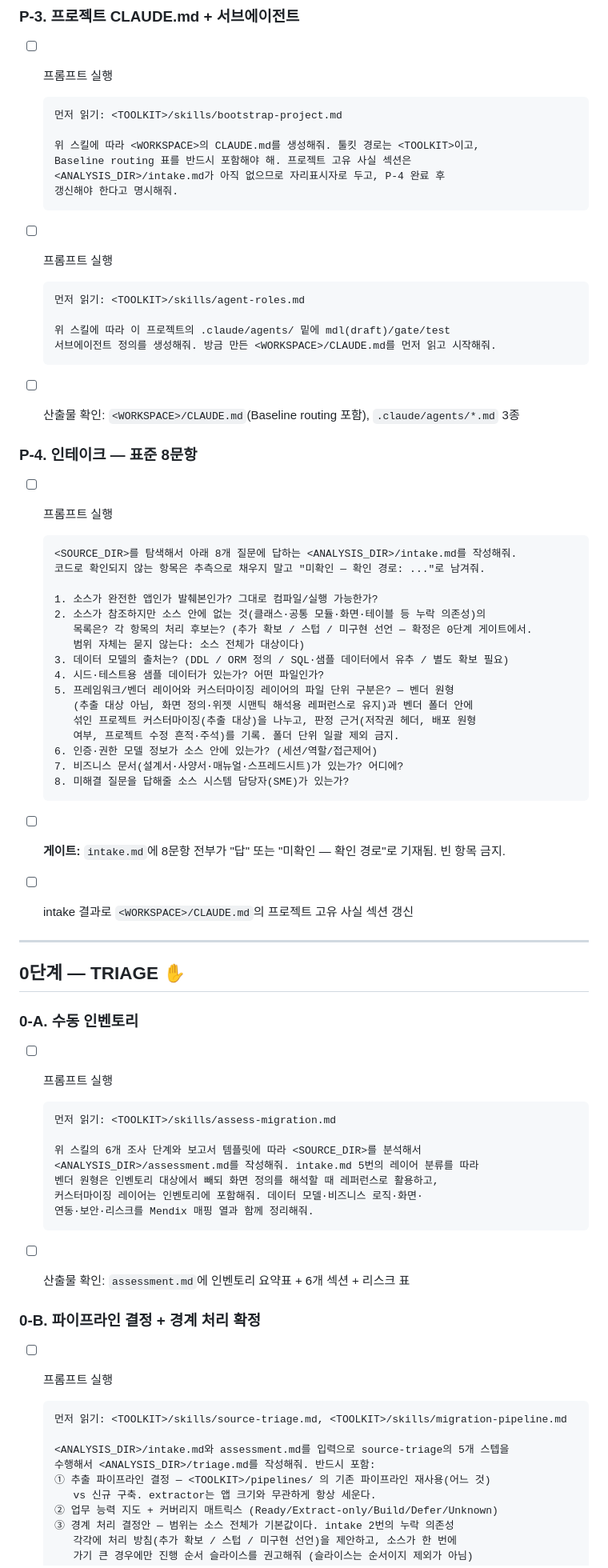
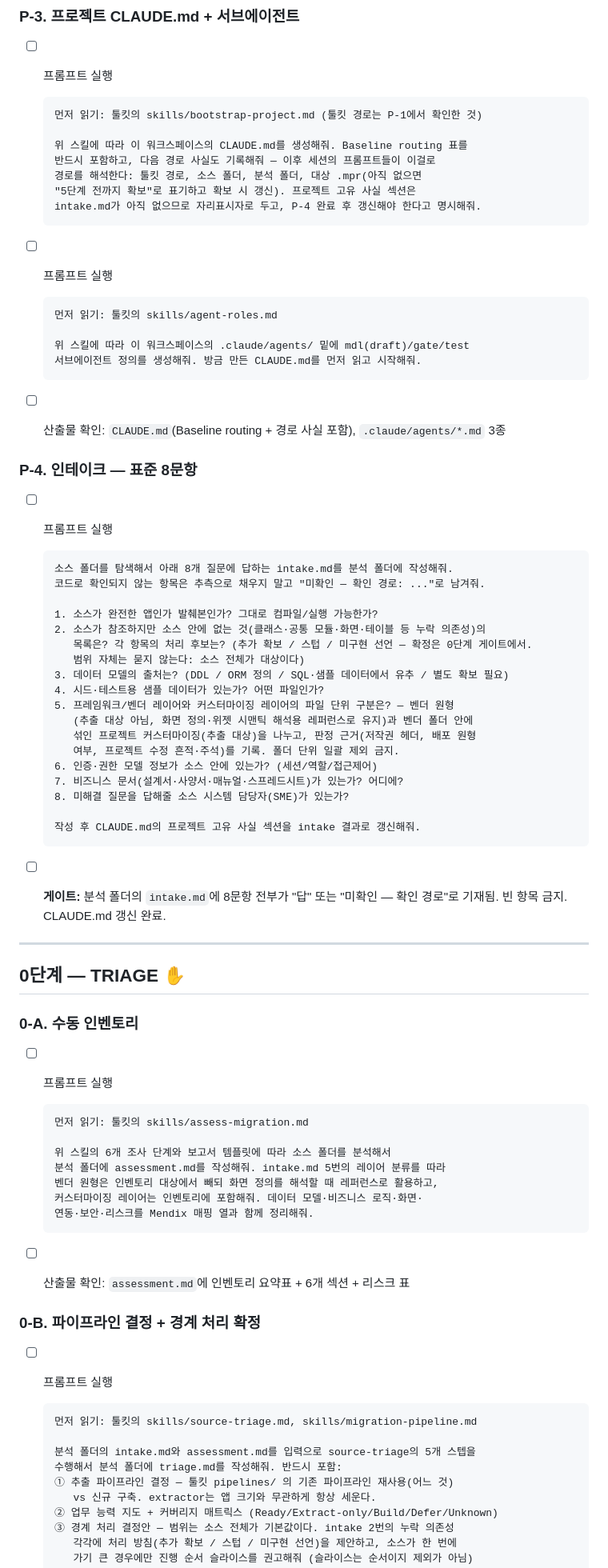
Before and after one commit to GG-O-BP/mxcli-project-toolkit, a Markdown page: CONVERSION-RUNBOOK.md, the part around one of its changes. Shown at 80% size. GitHub-like rendering.

````diff
--- a/CONVERSION-RUNBOOK.md
+++ b/CONVERSION-RUNBOOK.md
@@ -87,31 +103,32 @@
 - [ ] 프롬프트 실행
 
   ```
-  먼저 읽기: <TOOLKIT>/skills/bootstrap-project.md
+  먼저 읽기: 툴킷의 skills/bootstrap-project.md (툴킷 경로는 P-1에서 확인한 것)
 
-  위 스킬에 따라 <WORKSPACE>의 CLAUDE.md를 생성해줘. 툴킷 경로는 <TOOLKIT>이고,
-  Baseline routing 표를 반드시 포함해야 해. 프로젝트 고유 사실 섹션은
-  <ANALYSIS_DIR>/intake.md가 아직 없으므로 자리표시자로 두고, P-4 완료 후
-  갱신해야 한다고 명시해줘.
+  위 스킬에 따라 이 워크스페이스의 CLAUDE.md를 생성해줘. Baseline routing 표를
+  반드시 포함하고, 다음 경로 사실도 기록해줘 — 이후 세션의 프롬프트들이 이걸로
+  경로를 해석한다: 툴킷 경로, 소스 폴더, 분석 폴더, 대상 .mpr(아직 없으면
+  "5단계 전까지 확보"로 표기하고 확보 시 갱신). 프로젝트 고유 사실 섹션은
+  intake.md가 아직 없으므로 자리표시자로 두고, P-4 완료 후 갱신해야 한다고 명시해줘.
   ```
 
 - [ ] 프롬프트 실행
 
   ```
-  먼저 읽기: <TOOLKIT>/skills/agent-roles.md
+  먼저 읽기: 툴킷의 skills/agent-roles.md
 
-  위 스킬에 따라 이 프로젝트의 .claude/agents/ 밑에 mdl(draft)/gate/test
-  서브에이전트 정의를 생성해줘. 방금 만든 <WORKSPACE>/CLAUDE.md를 먼저 읽고 시작해줘.
+  위 스킬에 따라 이 워크스페이스의 .claude/agents/ 밑에 mdl(draft)/gate/test
+  서브에이전트 정의를 생성해줘. 방금 만든 CLAUDE.md를 먼저 읽고 시작해줘.
   ```
 
-- [ ] 산출물 확인: `<WORKSPACE>/CLAUDE.md`(Baseline routing 포함), `.claude/agents/*.md` 3종
+- [ ] 산출물 확인: `CLAUDE.md`(Baseline routing + 경로 사실 포함), `.claude/agents/*.md` 3종
 
 ### P-4. 인테이크 — 표준 8문항
 
 - [ ] 프롬프트 실행
 
   ```
-  <SOURCE_DIR>를 탐색해서 아래 8개 질문에 답하는 <ANALYSIS_DIR>/intake.md를 작성해줘.
+  소스 폴더를 탐색해서 아래 8개 질문에 답하는 intake.md를 분석 폴더에 작성해줘.
   코드로 확인되지 않는 항목은 추측으로 채우지 말고 "미확인 — 확인 경로: ..."로 남겨줘.
 
   1. 소스가 완전한 앱인가 발췌본인가? 그대로 컴파일/실행 가능한가?
@@ -127,10 +144,11 @@
   6. 인증·권한 모델 정보가 소스 안에 있는가? (세션/역할/접근제어)
   7. 비즈니스 문서(설계서·사양서·매뉴얼·스프레드시트)가 있는가? 어디에?
   8. 미해결 질문을 답해줄 소스 시스템 담당자(SME)가 있는가?
+
+  작성 후 CLAUDE.md의 프로젝트 고유 사실 섹션을 intake 결과로 갱신해줘.
   ```
 
-- [ ] **게이트:** `intake.md`에 8문항 전부가 "답" 또는 "미확인 — 확인 경로"로 기재됨. 빈 항목 금지.
-- [ ] intake 결과로 `<WORKSPACE>/CLAUDE.md`의 프로젝트 고유 사실 섹션 갱신
+- [ ] **게이트:** 분석 폴더의 `intake.md`에 8문항 전부가 "답" 또는 "미확인 — 확인 경로"로 기재됨. 빈 항목 금지. CLAUDE.md 갱신 완료.
 
 ---
 
@@ -141,10 +159,10 @@
 - [ ] 프롬프트 실행
 
   ```
-  먼저 읽기: <TOOLKIT>/skills/assess-migration.md
+  먼저 읽기: 툴킷의 skills/assess-migration.md
 
-  위 스킬의 6개 조사 단계와 보고서 템플릿에 따라 <SOURCE_DIR>를 분석해서
-  <ANALYSIS_DIR>/assessment.md를 작성해줘. intake.md 5번의 레이어 분류를 따라
+  위 스킬의 6개 조사 단계와 보고서 템플릿에 따라 소스 폴더를 분석해서
+  분석 폴더에 assessment.md를 작성해줘. intake.md 5번의 레이어 분류를 따라
   벤더 원형은 인벤토리 대상에서 빼되 화면 정의를 해석할 때 레퍼런스로 활용하고,
   커스터마이징 레이어는 인벤토리에 포함해줘. 데이터 모델·비즈니스 로직·화면·
   연동·보안·리스크를 Mendix 매핑 열과 함께 정리해줘.
@@ -157,11 +175,11 @@
 - [ ] 프롬프트 실행
 
   ```
-  먼저 읽기: <TOOLKIT>/skills/source-triage.md, <TOOLKIT>/skills/migration-pipeline.md
+  먼저 읽기: 툴킷의 skills/source-triage.md, skills/migration-pipeline.md
 
-  <ANALYSIS_DIR>/intake.md와 assessment.md를 입력으로 source-triage의 5개 스텝을
-  수행해서 <ANALYSIS_DIR>/triage.md를 작성해줘. 반드시 포함:
-  ① 추출 파이프라인 결정 — <TOOLKIT>/pipelines/ 의 기존 파이프라인 재사용(어느 것)
+  분석 폴더의 intake.md와 assessment.md를 입력으로 source-triage의 5개 스텝을
+  수행해서 분석 폴더에 triage.md를 작성해줘. 반드시 포함:
+  ① 추출 파이프라인 결정 — 툴킷 pipelines/ 의 기존 파이프라인 재사용(어느 것)
      vs 신규 구축. extractor는 앱 크기와 무관하게 항상 세운다.
   ② 업무 능력 지도 + 커버리지 매트릭스 (Ready/Extract-only/Build/Defer/Unknown)
   ③ 경계 처리 결정안 — 범위는 소스 전체가 기본값이다. intake 2번의 누락 의존성
````
Also changed, not shown: other parts of CONVERSION-RUNBOOK.md (+109 -93 lines).
